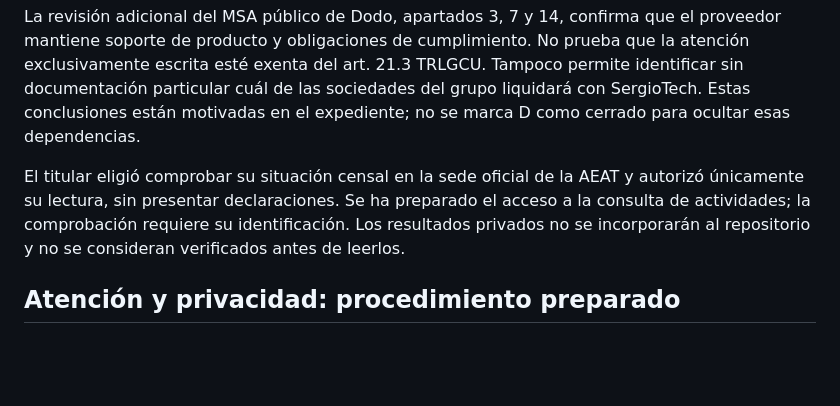
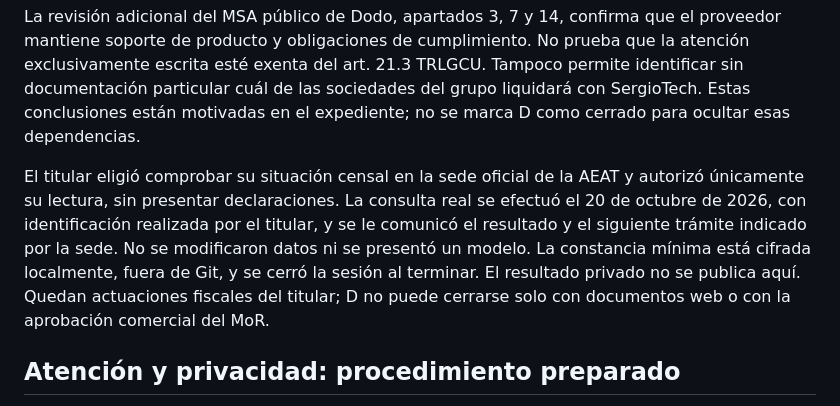
Before and after one commit to sergineko/BadgeWars, a Markdown page: docs/block-d-legal-review.md, the part around the change. Drawn GitHub-style; blank space fills up the shorter version.

```diff
--- a/docs/block-d-legal-review.md
+++ b/docs/block-d-legal-review.md
@@ -34,7 +34,7 @@ La AEAT indica que el alta censal debe preceder al inicio de las operaciones; si
 
 La revisión adicional del MSA público de Dodo, apartados 3, 7 y 14, confirma que el proveedor mantiene soporte de producto y obligaciones de cumplimiento. No prueba que la atención exclusivamente escrita esté exenta del art. 21.3 TRLGCU. Tampoco permite identificar sin documentación particular cuál de las sociedades del grupo liquidará con SergioTech. Estas conclusiones están motivadas en el expediente; no se marca D como cerrado para ocultar esas dependencias.
 
-El titular eligió comprobar su situación censal en la sede oficial de la AEAT y autorizó únicamente su lectura, sin presentar declaraciones. Se ha preparado el acceso a la consulta de actividades; la comprobación requiere su identificación. Los resultados privados no se incorporarán al repositorio y no se consideran verificados antes de leerlos.
+El titular eligió comprobar su situación censal en la sede oficial de la AEAT y autorizó únicamente su lectura, sin presentar declaraciones. La consulta real se efectuó el 20 de octubre de 2026, con identificación realizada por el titular, y se le comunicó el resultado y el siguiente trámite indicado por la sede. No se modificaron datos ni se presentó un modelo. La constancia mínima está cifrada localmente, fuera de Git, y se cerró la sesión al terminar. El resultado privado no se publica aquí. Quedan actuaciones fiscales del titular; D no puede cerrarse solo con documentos web o con la aprobación comercial del MoR.
 
 ## Atención y privacidad: procedimiento preparado
 
```
Also changed, not shown: docs/legal-tax-handover.md (+4 -4 lines), docs/review-and-launch.md (+2 -2 lines).
